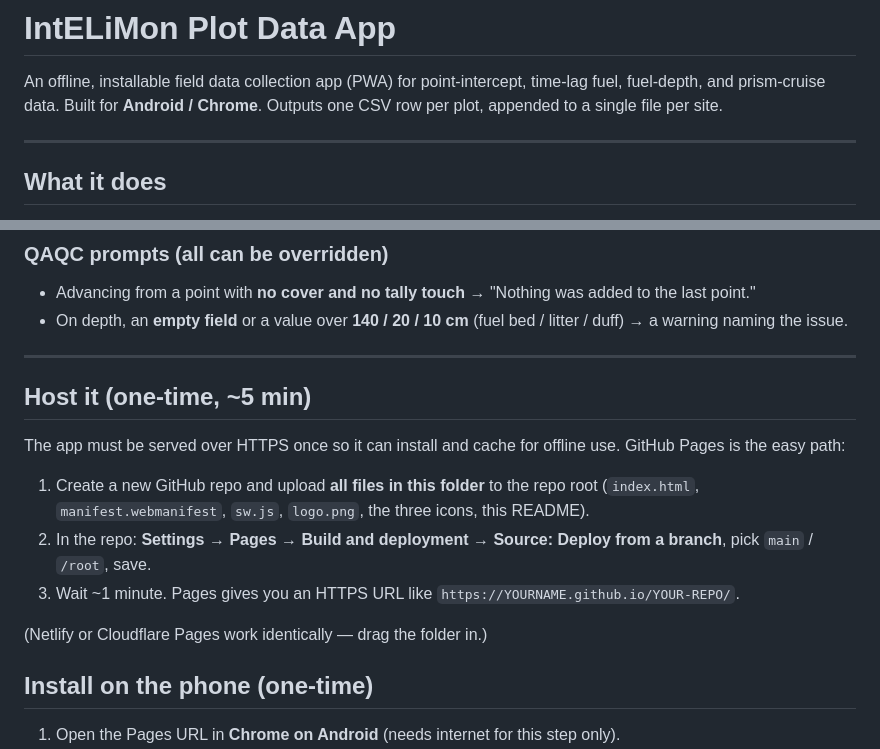
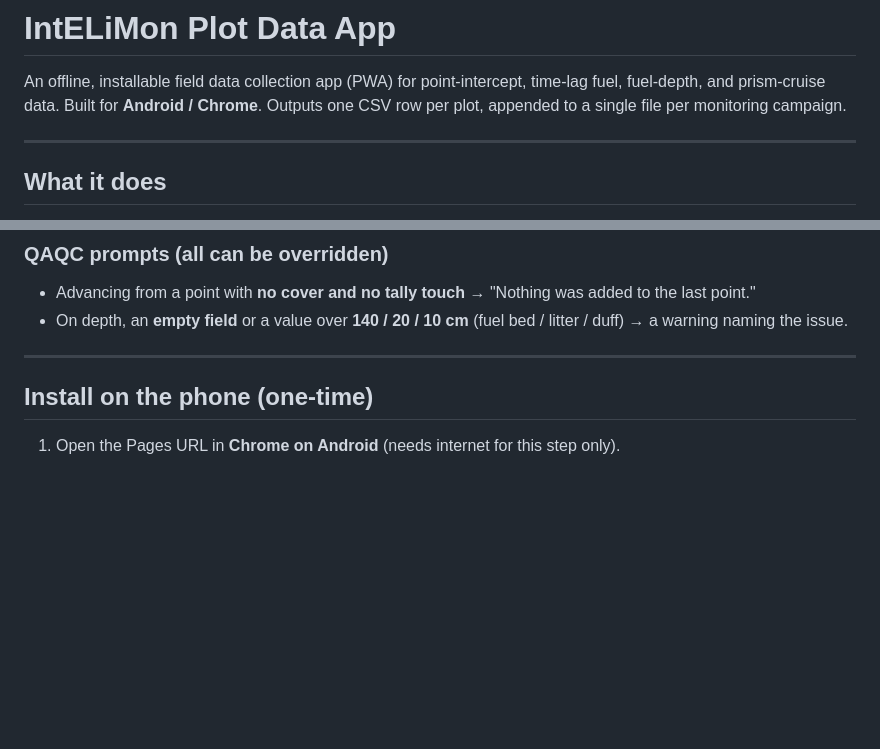
Before and after one commit to spokswinski/IntELiMon_Plot_Data_app, a Markdown page: README.md, 2 parts joined by grey strips. Drawn GitHub-style; blank space fills up the shorter version.

Commit message:
Revise data output description
Updated README to reflect changes in data output and removed hosting instructions.

```diff
--- a/README.md
+++ b/README.md
@@ -2,7 +2,7 @@
 
 An offline, installable field data collection app (PWA) for point-intercept, time-lag fuel,
 fuel-depth, and prism-cruise data. Built for **Android / Chrome**. Outputs one CSV row per plot,
-appended to a single file per site.
+appended to a single file per monitoring campaign.
 
 ---
 
@@ -31,20 +31,6 @@ label) persist on the device. **Long-press a category to rename it.**
   warning naming the issue.
 
 ---
-
-## Host it (one-time, ~5 min)
-
-The app must be served over HTTPS once so it can install and cache for offline use.
-GitHub Pages is the easy path:
-
-1. Create a new GitHub repo and upload **all files in this folder** to the repo root
-   (`index.html`, `manifest.webmanifest`, `sw.js`, `logo.png`, the three icons, this README).
-2. In the repo: **Settings → Pages → Build and deployment → Source: Deploy from a branch**,
-   pick `main` / `/root`, save.
-3. Wait ~1 minute. Pages gives you an HTTPS URL like
-   `https://YOURNAME.github.io/YOUR-REPO/`.
-
-(Netlify or Cloudflare Pages work identically — drag the folder in.)
 
 ## Install on the phone (one-time)
 
```
